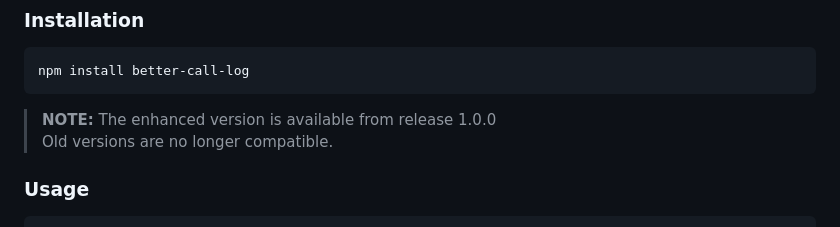
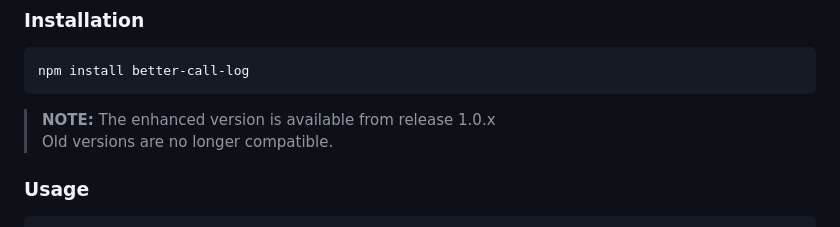
Before and after one commit to skullab/better-call-log, a Markdown page: README.md, the part around the change. Drawn GitHub-style.

````diff
--- a/README.md
+++ b/README.md
@@ -5,7 +5,7 @@
 npm install better-call-log
 ```
 
-> **NOTE:** The enhanced version is available from release 1.0.0
+> **NOTE:** The enhanced version is available from release 1.0.x
 <br><span style="color:orange">Old versions are no longer compatible.</span>
 
 ### Usage
````
